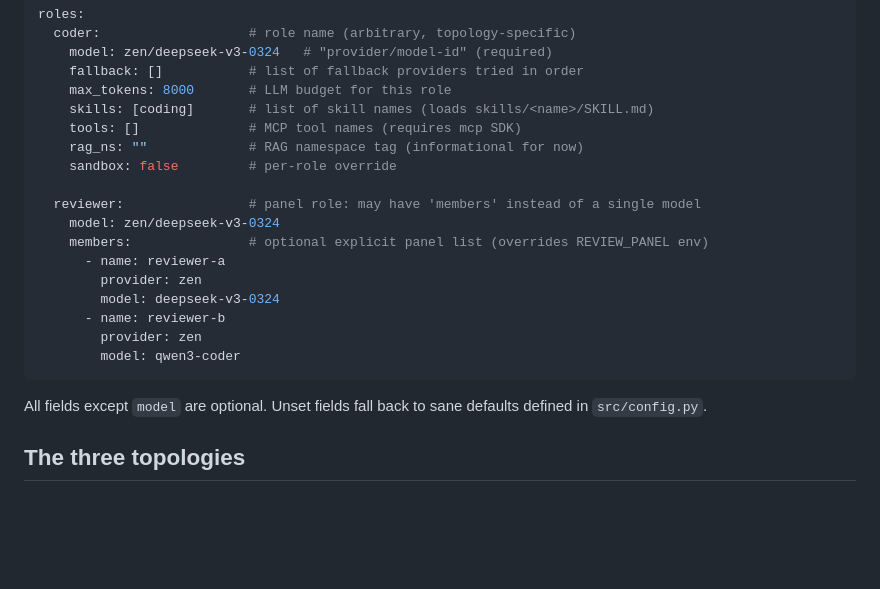
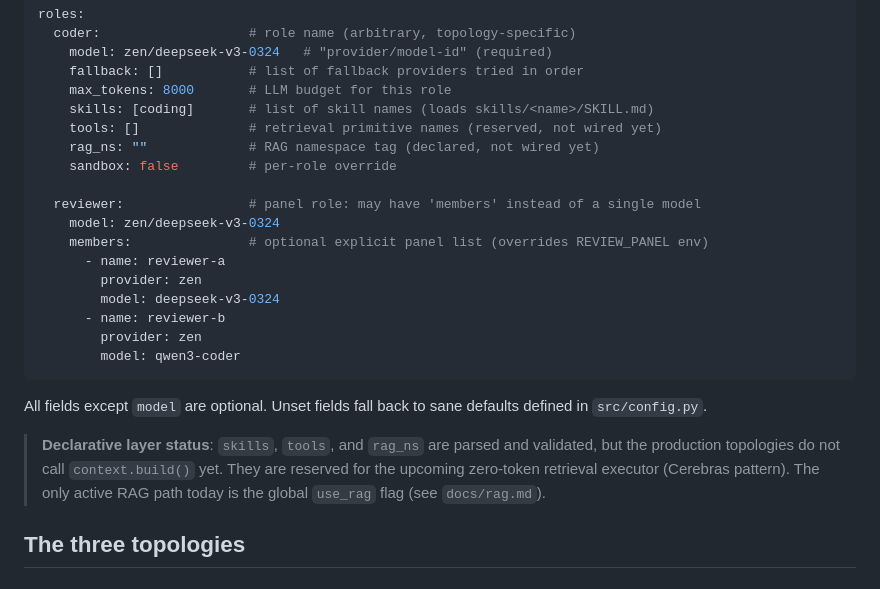
Before and after one commit to log0u7/consensus, a Markdown page: docs/teams.md, the part around the change. Rendered like a GitHub page; blank space fills up the shorter version.

Commit message:
docs(teams): clarify declarative layer is reserved, not wired

```diff
--- a/docs/teams.md
+++ b/docs/teams.md
@@ -19,8 +19,8 @@ roles:
     fallback: []           # list of fallback providers tried in order
     max_tokens: 8000       # LLM budget for this role
     skills: [coding]       # list of skill names (loads skills/<name>/SKILL.md)
-    tools: []              # MCP tool names (requires mcp SDK)
-    rag_ns: ""             # RAG namespace tag (informational for now)
+    tools: []              # retrieval primitive names (reserved, not wired yet)
+    rag_ns: ""             # RAG namespace tag (declared, not wired yet)
     sandbox: false         # per-role override
 
   reviewer:                # panel role: may have 'members' instead of a single model
@@ -36,6 +36,12 @@ roles:
 
 All fields except `model` are optional. Unset fields fall back to sane defaults
 defined in `src/config.py`.
+
+> **Declarative layer status**: `skills`, `tools`, and `rag_ns` are parsed and
+> validated, but the production topologies do not call `context.build()` yet.
+> They are reserved for the upcoming zero-token retrieval executor (Cerebras
+> pattern). The only active RAG path today is the global `use_rag` flag
+> (see `docs/rag.md`).
 
 ## The three topologies
 
```
Also changed, not shown: docs/rag.md (+4 -0 lines).
